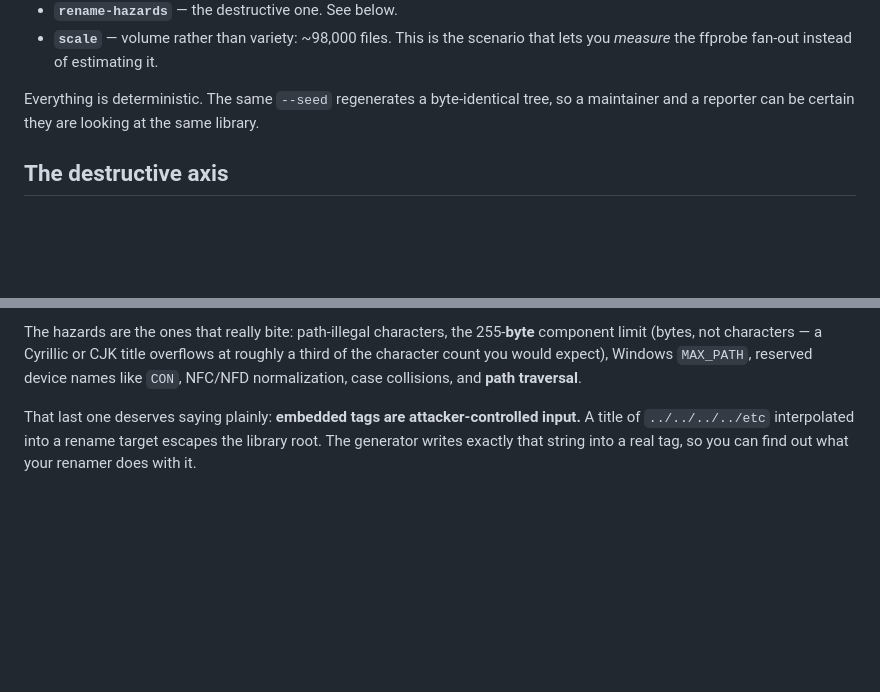
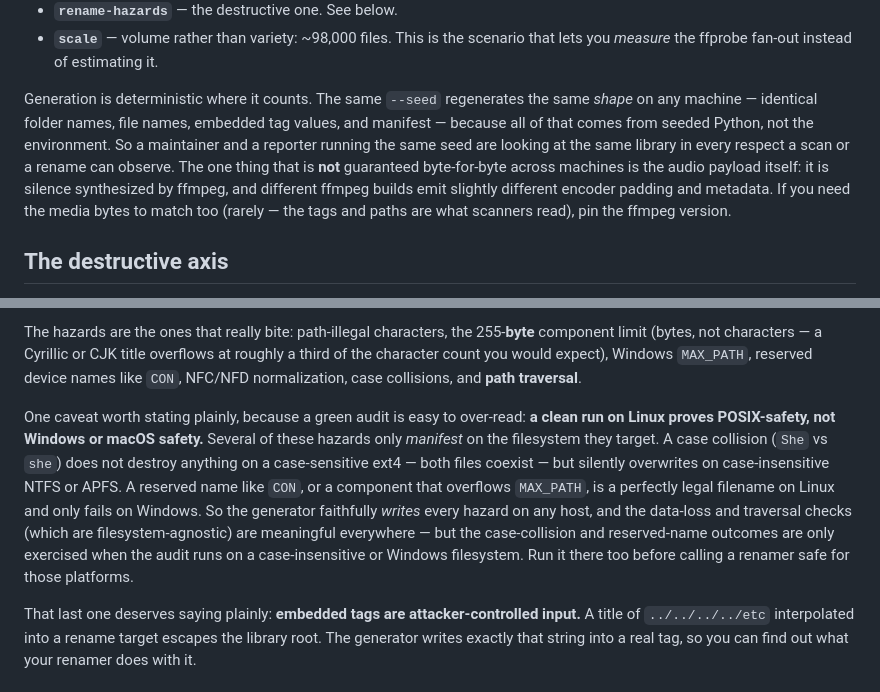
Before and after one commit to m4bard/listenarr-testdata, a Markdown page: README.md, 2 parts joined by grey strips. Drawn GitHub-style; blank space fills up the shorter version.

Commit message:
README: correct the byte-identical and rename-audit overclaims (closes #14)
Two honest corrections flagged by the senior-dev review:

- 'byte-identical tree' overstated determinism. The shape (folders, filenames,
  tag values, manifest) is deterministic on any machine because it comes from
  seeded Python — but the audio payload is ffmpeg-synthesized silence and varies
  by ffmpeg build. Spell out what is guaranteed cross-machine and what needs a
  pinned ffmpeg.

- the rename audit's reach. A clean run on Linux proves POSIX-safety, not
  Windows/macOS safety: case collisions and reserved names are legal on ext4 and
  only manifest on case-insensitive NTFS/APFS or Windows. The data-loss and
  traversal checks are filesystem-agnostic; the rest need the target filesystem
  to actually exercise. Say so, so a green audit is not over-read.

```diff
--- a/README.md
+++ b/README.md
@@ -185,7 +185,7 @@ A few scenarios worth knowing about:
 - **`rename-hazards`** — the destructive one. See below.
 - **`scale`** — volume rather than variety: ~98,000 files. This is the scenario that lets you *measure* the ffprobe fan-out instead of estimating it.
 
-Everything is deterministic. The same `--seed` regenerates a byte-identical tree, so a maintainer and a reporter can be certain they are looking at the same library.
+Generation is deterministic where it counts. The same `--seed` regenerates the same *shape* on any machine — identical folder names, file names, embedded tag values, and manifest — because all of that comes from seeded Python, not the environment. So a maintainer and a reporter running the same seed are looking at the same library in every respect a scan or a rename can observe. The one thing that is **not** guaranteed byte-for-byte across machines is the audio payload itself: it is silence synthesized by ffmpeg, and different ffmpeg builds emit slightly different encoder padding and metadata. If you need the media bytes to match too (rarely — the tags and paths are what scanners read), pin the ffmpeg version.
 
 ## The destructive axis
 
@@ -203,6 +203,8 @@ Most scan bugs leave a file unlinked, which is annoying. A rename bug destroys d
 The audit asserts that **no file was lost and no path escaped the library root**. Files are tracked by content, not by name — a rename is precisely a change of name, so the question is not whether a given path still exists but whether every byte that was there still exists somewhere under the root.
 
 The hazards are the ones that really bite: path-illegal characters, the 255-**byte** component limit (bytes, not characters — a Cyrillic or CJK title overflows at roughly a third of the character count you would expect), Windows `MAX_PATH`, reserved device names like `CON`, NFC/NFD normalization, case collisions, and **path traversal**.
+
+One caveat worth stating plainly, because a green audit is easy to over-read: **a clean run on Linux proves POSIX-safety, not Windows or macOS safety.** Several of these hazards only *manifest* on the filesystem they target. A case collision (`She` vs `she`) does not destroy anything on a case-sensitive ext4 — both files coexist — but silently overwrites on case-insensitive NTFS or APFS. A reserved name like `CON`, or a component that overflows `MAX_PATH`, is a perfectly legal filename on Linux and only fails on Windows. So the generator faithfully *writes* every hazard on any host, and the data-loss and traversal checks (which are filesystem-agnostic) are meaningful everywhere — but the case-collision and reserved-name outcomes are only exercised when the audit runs on a case-insensitive or Windows filesystem. Run it there too before calling a renamer safe for those platforms.
 
 That last one deserves saying plainly: **embedded tags are attacker-controlled input.** A title of `../../../../etc` interpolated into a rename target escapes the library root. The generator writes exactly that string into a real tag, so you can find out what your renamer does with it.
 
```
